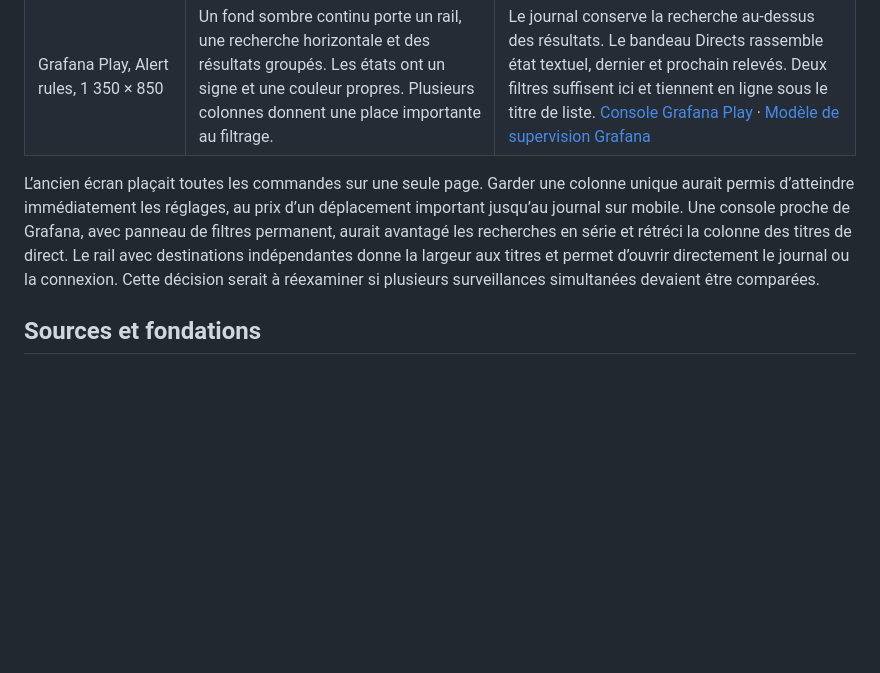
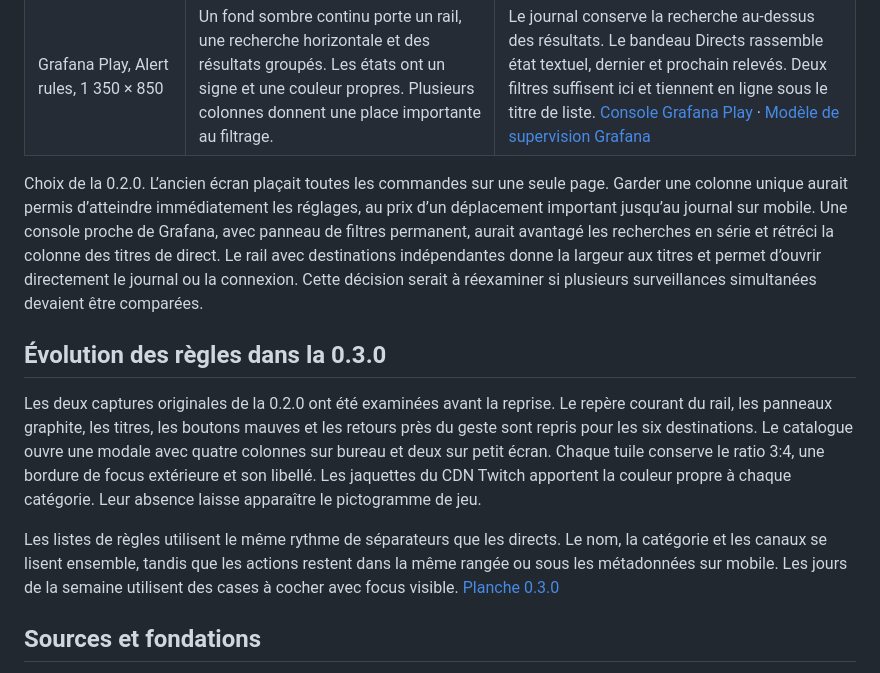
Before and after one commit to LINDECKER-Charles/twitch-live-alert, a Markdown page: docs/design/DESIGN-SYSTEM.md, the part around the change. GitHub-like rendering; blank space fills up the shorter version.

Commit message:
docs(docs): vérifie et illustre les parcours de la console 0.3.0

```diff
--- a/docs/design/DESIGN-SYSTEM.md
+++ b/docs/design/DESIGN-SYSTEM.md
@@ -11,7 +11,13 @@ Deux captures ont été prises et examinées dans Edge le 21 novembre 2026. Elle
 | GitHub Primer, spécimen « Items with leading visuals », 1 280 × 800 | L’élément Repos occupe une ligne grisée avec un trait bleu à gauche. Les trois icônes sont alignées avec leur libellé. Le marqueur actif se repère aussi par sa forme. | Un rail sur grand écran, quatre liens nommés, un trait et un fond sur la destination active. Sur petit écran, le trait passe sous la destination. [Spécimen Primer](https://primer.style/product/components/nav-list/#items-with-leading-visuals) |
 | Grafana Play, Alert rules, 1 350 × 850 | Un fond sombre continu porte un rail, une recherche horizontale et des résultats groupés. Les états ont un signe et une couleur propres. Plusieurs colonnes donnent une place importante au filtrage. | Le journal conserve la recherche au-dessus des résultats. Le bandeau Directs rassemble état textuel, dernier et prochain relevés. Deux filtres suffisent ici et tiennent en ligne sous le titre de liste. [Console Grafana Play](https://play.grafana.org/alerting/list) · [Modèle de supervision Grafana](https://grafana.com/docs/grafana/latest/alerting/) |
 
-L’ancien écran plaçait toutes les commandes sur une seule page. Garder une colonne unique aurait permis d’atteindre immédiatement les réglages, au prix d’un déplacement important jusqu’au journal sur mobile. Une console proche de Grafana, avec panneau de filtres permanent, aurait avantagé les recherches en série et rétréci la colonne des titres de direct. Le rail avec destinations indépendantes donne la largeur aux titres et permet d’ouvrir directement le journal ou la connexion. Cette décision serait à réexaminer si plusieurs surveillances simultanées devaient être comparées.
+Choix de la 0.2.0. L’ancien écran plaçait toutes les commandes sur une seule page. Garder une colonne unique aurait permis d’atteindre immédiatement les réglages, au prix d’un déplacement important jusqu’au journal sur mobile. Une console proche de Grafana, avec panneau de filtres permanent, aurait avantagé les recherches en série et rétréci la colonne des titres de direct. Le rail avec destinations indépendantes donne la largeur aux titres et permet d’ouvrir directement le journal ou la connexion. Cette décision serait à réexaminer si plusieurs surveillances simultanées devaient être comparées.
+
+## Évolution des règles dans la 0.3.0
+
+Les deux captures originales de la 0.2.0 ont été examinées avant la reprise. Le repère courant du rail, les panneaux graphite, les titres, les boutons mauves et les retours près du geste sont repris pour les six destinations. Le catalogue ouvre une modale avec quatre colonnes sur bureau et deux sur petit écran. Chaque tuile conserve le ratio 3:4, une bordure de focus extérieure et son libellé. Les jaquettes du CDN Twitch apportent la couleur propre à chaque catégorie. Leur absence laisse apparaître le pictogramme de jeu.
+
+Les listes de règles utilisent le même rythme de séparateurs que les directs. Le nom, la catégorie et les canaux se lisent ensemble, tandis que les actions restent dans la même rangée ou sous les métadonnées sur mobile. Les jours de la semaine utilisent des cases à cocher avec focus visible. [Planche 0.3.0](PLANCHE.md)
 
 ## Sources et fondations
 
```
Also changed, not shown: docs/design/ERGONOMIE.md (+13 -11 lines), docs/design/PLANCHE.md (+36 -16 lines), docs/design/apercu-directs.png, docs/design/catalogue-mobile.png (added), docs/design/courriel.png (added), docs/design/recherche-categories.png, docs/design/regles.png (added), 3 other files.
